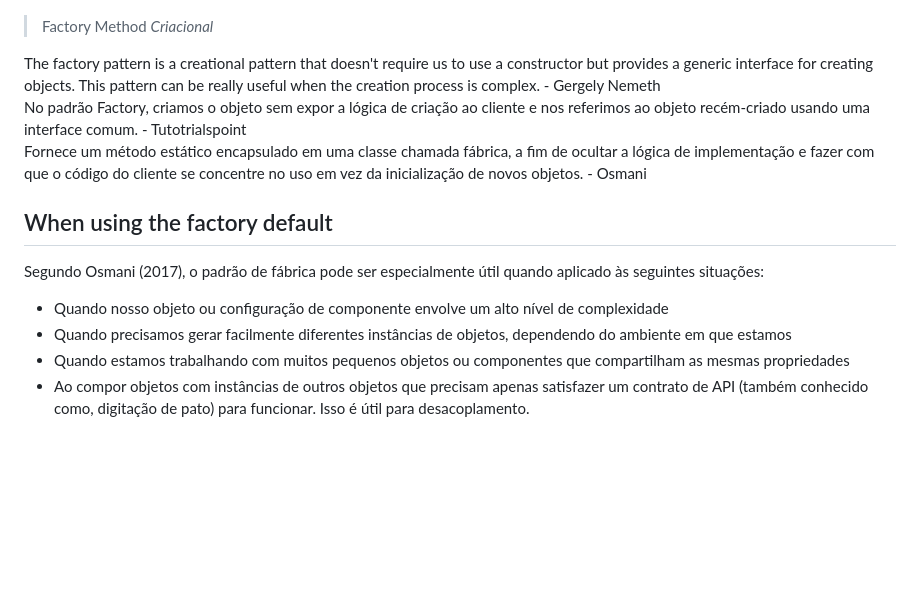
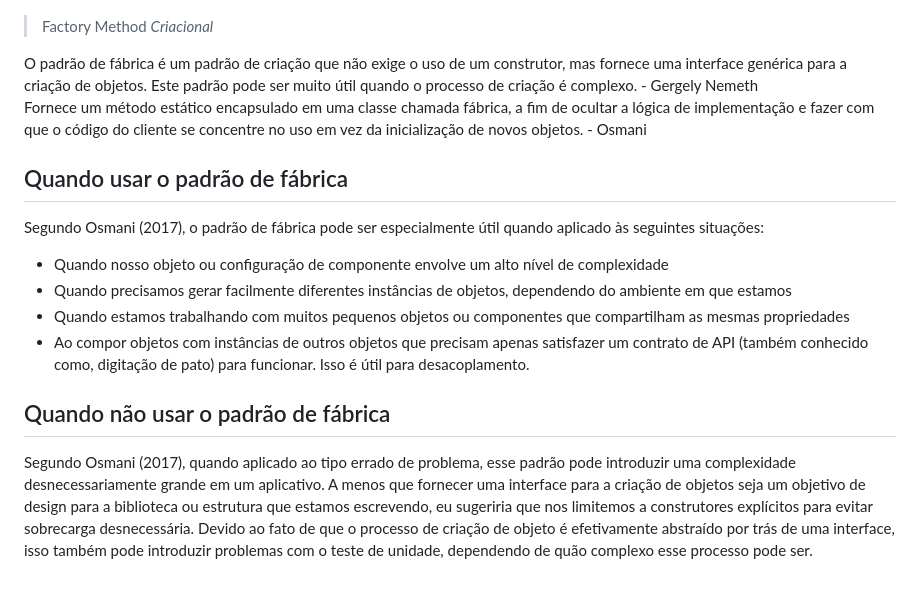
Before and after one commit to TacioAntonio/design-patterns-typescript, a Markdown page: factory-method/README.md, the part around the change. GitHub-like rendering; blank space fills up the shorter version.

```diff
--- a/factory-method/README.md
+++ b/factory-method/README.md
@@ -3,13 +3,16 @@
 ![FactoryMethod](./img/facotryMethod.png)
 > Factory Method _Criacional_
 
-The factory pattern is a creational pattern that doesn't require us to use a constructor but provides a generic interface for creating objects. This pattern can be really useful when the creation process is complex. - Gergely Nemeth<br/>
-No padrão Factory, criamos o objeto sem expor a lógica de criação ao cliente e nos referimos ao objeto recém-criado usando uma interface comum. - Tutotrialspoint<br/>
+O padrão de fábrica é um padrão de criação que não exige o uso de um construtor, mas fornece uma interface genérica para a criação de objetos. Este padrão pode ser muito útil quando o processo de criação é complexo. - Gergely Nemeth<br/>
 Fornece um método estático encapsulado em uma classe chamada fábrica, a fim de ocultar a lógica de implementação e fazer com que o código do cliente se concentre no uso em vez da inicialização de novos objetos. - Osmani<br/>
 
-## When using the factory default
+## Quando usar o padrão de fábrica
 Segundo Osmani (2017), o padrão de fábrica pode ser especialmente útil quando aplicado às seguintes situações:
 - Quando nosso objeto ou configuração de componente envolve um alto nível de complexidade
 - Quando precisamos gerar facilmente diferentes instâncias de objetos, dependendo do ambiente em que estamos
 - Quando estamos trabalhando com muitos pequenos objetos ou componentes que compartilham as mesmas propriedades
 - Ao compor objetos com instâncias de outros objetos que precisam apenas satisfazer um contrato de API (também conhecido como, digitação de pato) para funcionar. Isso é útil para desacoplamento.
+
+## Quando não usar o padrão de fábrica
+Segundo Osmani (2017), quando aplicado ao tipo errado de problema, esse padrão pode introduzir uma complexidade desnecessariamente grande em um aplicativo. A menos que fornecer uma interface para a criação de objetos seja um objetivo de design para a biblioteca ou estrutura que estamos escrevendo, eu sugeriria que nos limitemos a construtores explícitos para evitar sobrecarga desnecessária.
+Devido ao fato de que o processo de criação de objeto é efetivamente abstraído por trás de uma interface, isso também pode introduzir problemas com o teste de unidade, dependendo de quão complexo esse processo pode ser.
```
Also changed, not shown: README.md (+13 -2 lines), img/designPatternRepositories.png (added), 9 other files.
